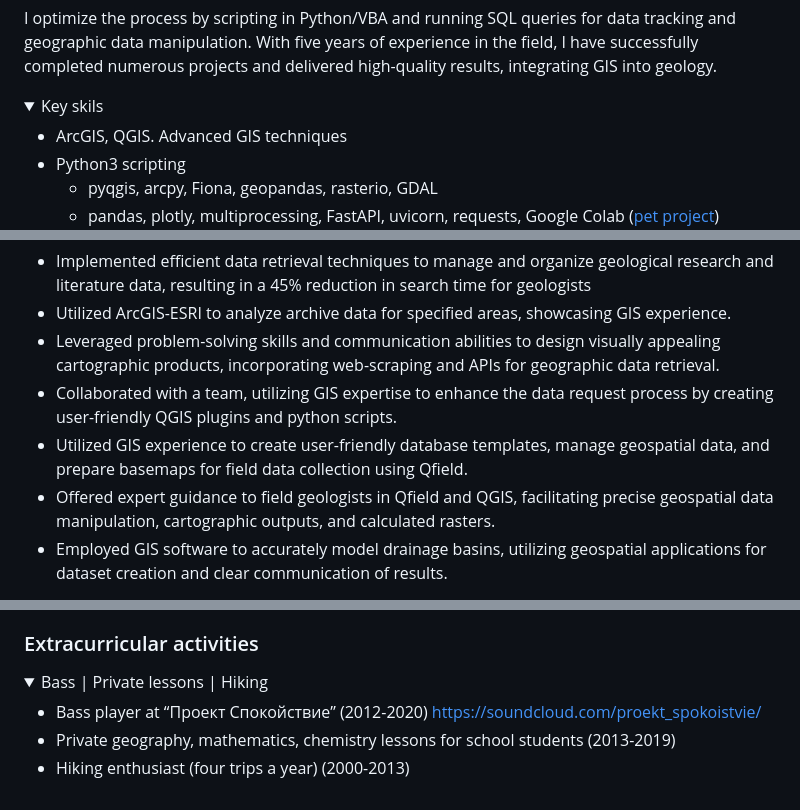
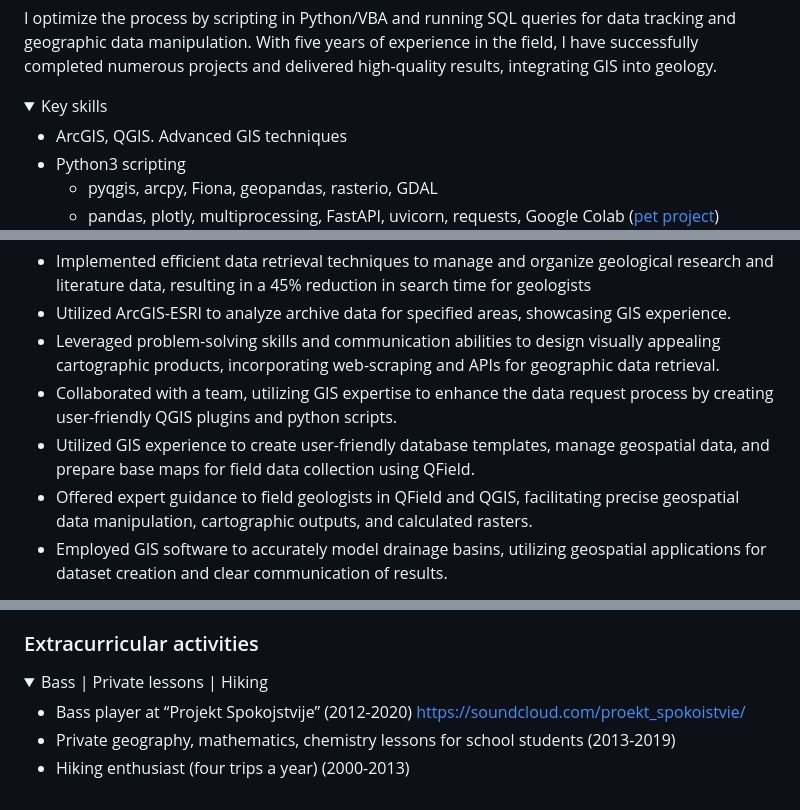
Before and after one commit to SavelevGeo/SavelevGeo, a Markdown page: readme.md, 3 parts joined by grey strips. Rendered like a GitHub page; folded sections open.

Commit message:
spell check

```diff
--- a/readme.md
+++ b/readme.md
@@ -29,7 +29,7 @@ I optimize the process by scripting in Python/VBA and running SQL queries for da
 </details>
 
 <details>
-<summary>Key skils</summary>
+<summary>Key skills</summary>
 
 - ArcGIS, QGIS. Advanced&nbsp;GIS&nbsp;techniques
 - Python3 scripting
@@ -58,8 +58,8 @@ I optimize the process by scripting in Python/VBA and running SQL queries for da
 - Utilized ArcGIS-ESRI to analyze archive data for specified areas, showcasing GIS experience.
 - Leveraged problem-solving skills and communication abilities to design visually appealing cartographic products, incorporating web-scraping and APIs for geographic data retrieval.
 - Collaborated with a team, utilizing GIS expertise to enhance the data request process by creating user-friendly QGIS plugins and python scripts.
-- Utilized GIS experience to create user-friendly database templates, manage geospatial data, and prepare basemaps for field data collection using Qfield.
-- Offered expert guidance to field geologists in Qfield and QGIS, facilitating precise geospatial data manipulation, cartographic outputs, and calculated rasters.
+- Utilized GIS experience to create user-friendly database templates, manage geospatial data, and prepare base maps for field data collection using QField.
+- Offered expert guidance to field geologists in QField and QGIS, facilitating precise geospatial data manipulation, cartographic outputs, and calculated rasters.
 - Employed GIS software to accurately model drainage basins, utilizing geospatial applications for dataset creation and clear communication of results.
 
 </details>
@@ -138,7 +138,7 @@ I optimize the process by scripting in Python/VBA and running SQL queries for da
 <details>
 <summary>Bass | Private lessons | Hiking</summary>
 
-* Bass player at “Проект Спокойствие” (2012-2020) https://soundcloud.com/proekt_spokoistvie/
+* Bass player at “Projekt Spokojstvije” (2012-2020) https://soundcloud.com/proekt_spokoistvie/
 * Private geography, mathematics, chemistry lessons for school students (2013-2019)
 * Hiking enthusiast (four trips a year) (2000-2013)
 </details>
```
